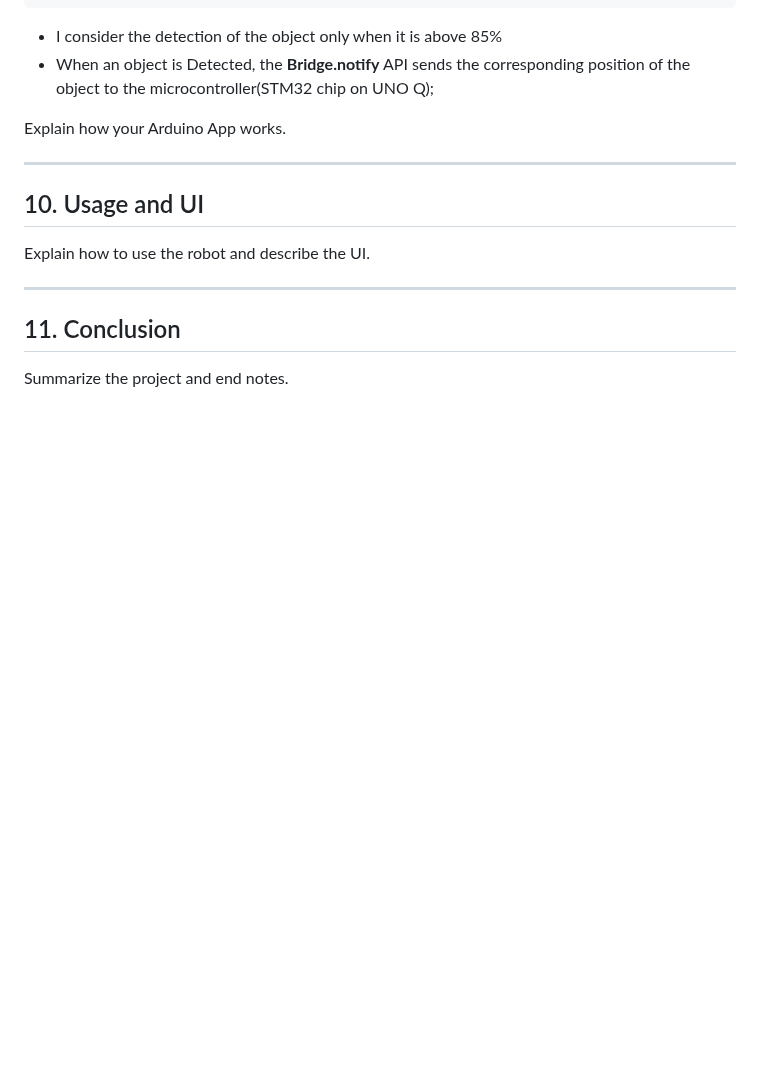
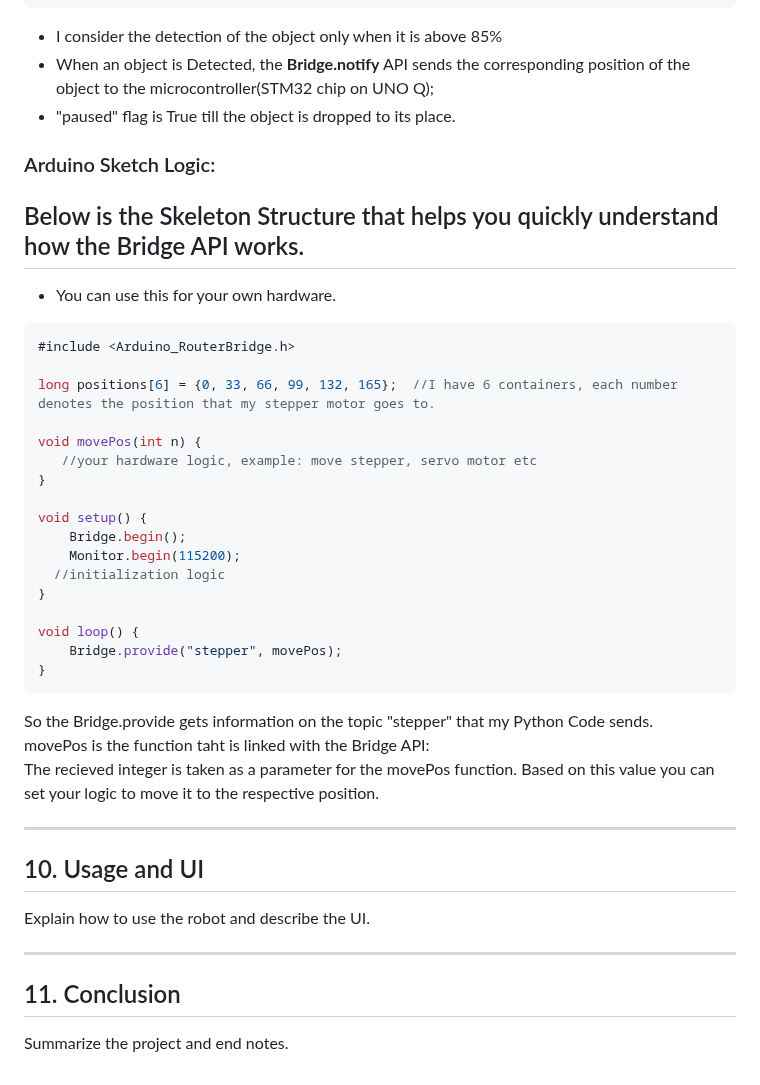
Before and after one commit to VikVentor/Inventory-Robot-UNO-Q, a Markdown page: README.md, the part around the change. GitHub-like rendering; blank space fills up the shorter version.

````diff
--- a/README.md
+++ b/README.md
@@ -406,8 +406,36 @@ detection_stream.on_detect_all(send_detections_to_ui)
 ```
 - I consider the detection of the object only when it is above 85%
 - When an object is Detected, the **Bridge.notify** API sends the corresponding position of the object to the microcontroller(STM32 chip on UNO Q);
+- "paused" flag is True till the object is dropped to its place.
 
-Explain how your Arduino App works.
+
+### Arduino Sketch Logic:
+## Below is the Skeleton Structure that helps you quickly understand how the Bridge API works.
+- You can use this for your own hardware.
+
+```Arduino
+#include <Arduino_RouterBridge.h>
+
+long positions[6] = {0, 33, 66, 99, 132, 165};  //I have 6 containers, each number denotes the position that my stepper motor goes to.
+
+void movePos(int n) {
+   //your hardware logic, example: move stepper, servo motor etc
+}
+
+void setup() {
+    Bridge.begin();
+    Monitor.begin(115200);
+  //initialization logic
+}
+
+void loop() {
+    Bridge.provide("stepper", movePos);
+}
+```
+
+So the Bridge.provide gets information on the topic "stepper" that my Python Code sends. <br>
+movePos is the function taht is linked with the Bridge API: <br>
+The recieved integer is taken as a parameter for the movePos function. Based on this value you can set your logic to move it to the respective position.
 
 ---
 
````
